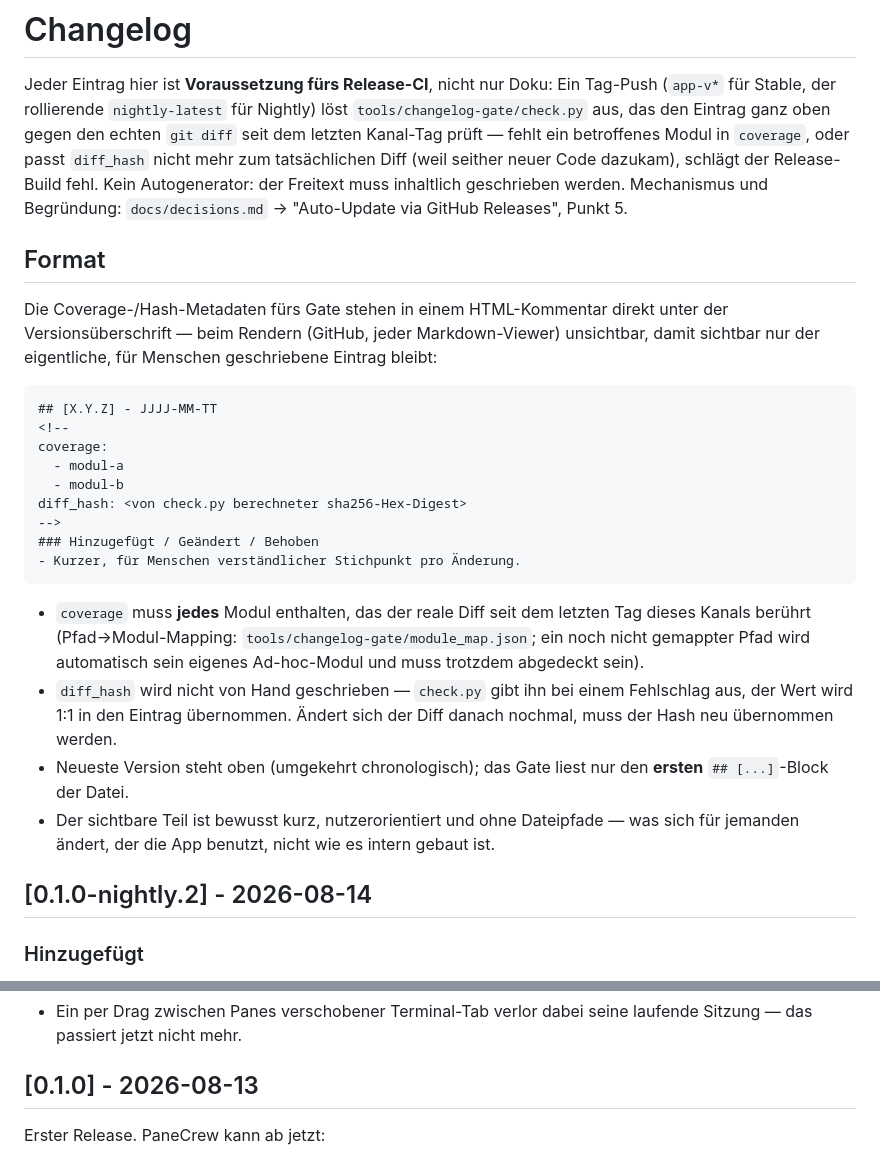
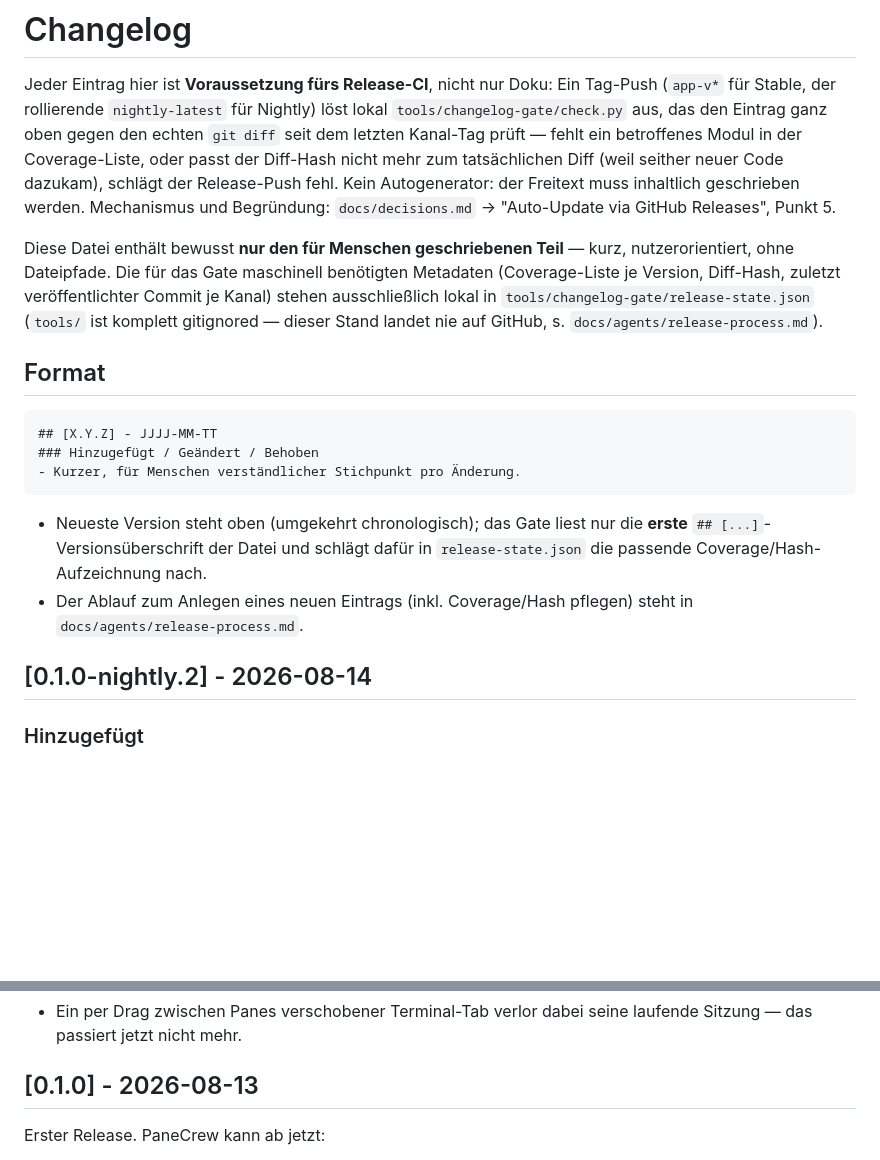
Before and after one commit to silvio-l/panecrew, a Markdown page: CHANGELOG.md, 2 parts joined by grey strips. Rendered like a GitHub page; blank space fills up the shorter version.

Commit message:
Changelog: Coverage/Diff-Hash-Metadaten aus CHANGELOG.md in lokale State-Datei verschoben
CHANGELOG.md enthält jetzt nur noch menschenlesbaren Text; die fürs
Changelog-Gate benötigten Coverage-Listen und Diff-Hashes leben in
tools/changelog-gate/release-state.json (gitignored, nie auf GitHub).

```diff
--- a/CHANGELOG.md
+++ b/CHANGELOG.md
@@ -2,67 +2,34 @@
 
 Jeder Eintrag hier ist **Voraussetzung fürs Release-CI**, nicht nur Doku: Ein
 Tag-Push (`app-v*` für Stable, der rollierende `nightly-latest` für Nightly)
-löst `tools/changelog-gate/check.py` aus, das den Eintrag ganz oben gegen den
-echten `git diff` seit dem letzten Kanal-Tag prüft — fehlt ein betroffenes
-Modul in `coverage`, oder passt `diff_hash` nicht mehr zum tatsächlichen
-Diff (weil seither neuer Code dazukam), schlägt der Release-Build fehl.
-Kein Autogenerator: der Freitext muss inhaltlich geschrieben werden.
-Mechanismus und Begründung: `docs/decisions.md` → "Auto-Update via GitHub
-Releases", Punkt 5.
+löst lokal `tools/changelog-gate/check.py` aus, das den Eintrag ganz oben
+gegen den echten `git diff` seit dem letzten Kanal-Tag prüft — fehlt ein
+betroffenes Modul in der Coverage-Liste, oder passt der Diff-Hash nicht mehr
+zum tatsächlichen Diff (weil seither neuer Code dazukam), schlägt der
+Release-Push fehl. Kein Autogenerator: der Freitext muss inhaltlich
+geschrieben werden. Mechanismus und Begründung: `docs/decisions.md` →
+"Auto-Update via GitHub Releases", Punkt 5.
+
+Diese Datei enthält bewusst **nur den für Menschen geschriebenen Teil** —
+kurz, nutzerorientiert, ohne Dateipfade. Die für das Gate maschinell
+benötigten Metadaten (Coverage-Liste je Version, Diff-Hash, zuletzt
+veröffentlichter Commit je Kanal) stehen ausschließlich lokal in
+`tools/changelog-gate/release-state.json` (`tools/` ist komplett gitignored
+— dieser Stand landet nie auf GitHub, s. `docs/agents/release-process.md`).
 
 ## Format
 
-Die Coverage-/Hash-Metadaten fürs Gate stehen in einem HTML-Kommentar direkt
-unter der Versionsüberschrift — beim Rendern (GitHub, jeder Markdown-Viewer)
-unsichtbar, damit sichtbar nur der eigentliche, für Menschen geschriebene
-Eintrag bleibt:
-
     ## [X.Y.Z] - JJJJ-MM-TT
-    <!--
-    coverage:
-      - modul-a
-      - modul-b
-    diff_hash: <von check.py berechneter sha256-Hex-Digest>
-    -->
     ### Hinzugefügt / Geändert / Behoben
     - Kurzer, für Menschen verständlicher Stichpunkt pro Änderung.
 
-- `coverage` muss **jedes** Modul enthalten, das der reale Diff seit dem
-  letzten Tag dieses Kanals berührt (Pfad→Modul-Mapping:
-  `tools/changelog-gate/module_map.json`; ein noch nicht gemappter Pfad wird
-  automatisch sein eigenes Ad-hoc-Modul und muss trotzdem abgedeckt sein).
-- `diff_hash` wird nicht von Hand geschrieben — `check.py` gibt ihn bei einem
-  Fehlschlag aus, der Wert wird 1:1 in den Eintrag übernommen. Ändert sich der
-  Diff danach nochmal, muss der Hash neu übernommen werden.
 - Neueste Version steht oben (umgekehrt chronologisch); das Gate liest nur
-  den **ersten** `## [...]`-Block der Datei.
-- Der sichtbare Teil ist bewusst kurz, nutzerorientiert und ohne Dateipfade —
-  was sich für jemanden ändert, der die App benutzt, nicht wie es intern
-  gebaut ist.
+  die **erste** `## [...]`-Versionsüberschrift der Datei und schlägt dafür
+  in `release-state.json` die passende Coverage/Hash-Aufzeichnung nach.
+- Der Ablauf zum Anlegen eines neuen Eintrags (inkl. Coverage/Hash pflegen)
+  steht in `docs/agents/release-process.md`.
 
 ## [0.1.0-nightly.2] - 2026-08-14
-<!--
-coverage:
-  - about
-  - chrome
-  - ci
-  - cli
-  - docs
-  - explorer
-  - harness
-  - i18n
-  - meta
-  - pty
-  - release-config
-  - session
-  - settings
-  - splash
-  - theme
-  - tooling
-  - updater
-  - website
-diff_hash: ea7223829730d493b973b624811fac1ea6232a12bdfbae03fd84e70e423017fc
--->
 ### Hinzugefügt
 - Ein vollständiges Einstellungsfenster: Farbthema wählen, Zoomstufe und
   Terminal-Schriftgröße live anpassen, Grid-Vorlage per Piktogramm auswählen.
@@ -94,29 +61,6 @@ diff_hash: ea7223829730d493b973b624811fac1ea6232a12bdfbae03fd84e70e423017fc
   laufende Sitzung — das passiert jetzt nicht mehr.
 
 ## [0.1.0] - 2026-08-13
-<!--
-coverage:
-  - about
-  - chrome
-  - ci
-  - cli
-  - docs
-  - explorer
-  - harness
-  - i18n
-  - icons
-  - meta
-  - pty
-  - release-config
-  - session
-  - splash
-  - testing
-  - theme
-  - tooling
-  - updater
-  - website
-diff_hash: 39a51addaf14d7b0de3d961e77a43a75330f21a39dc80400baba2fb3714d6011
--->
 Erster Release. PaneCrew kann ab jetzt:
 
 - Bis zu vier Projekte gleichzeitig in einem festen Grid öffnen, jedes mit
```
